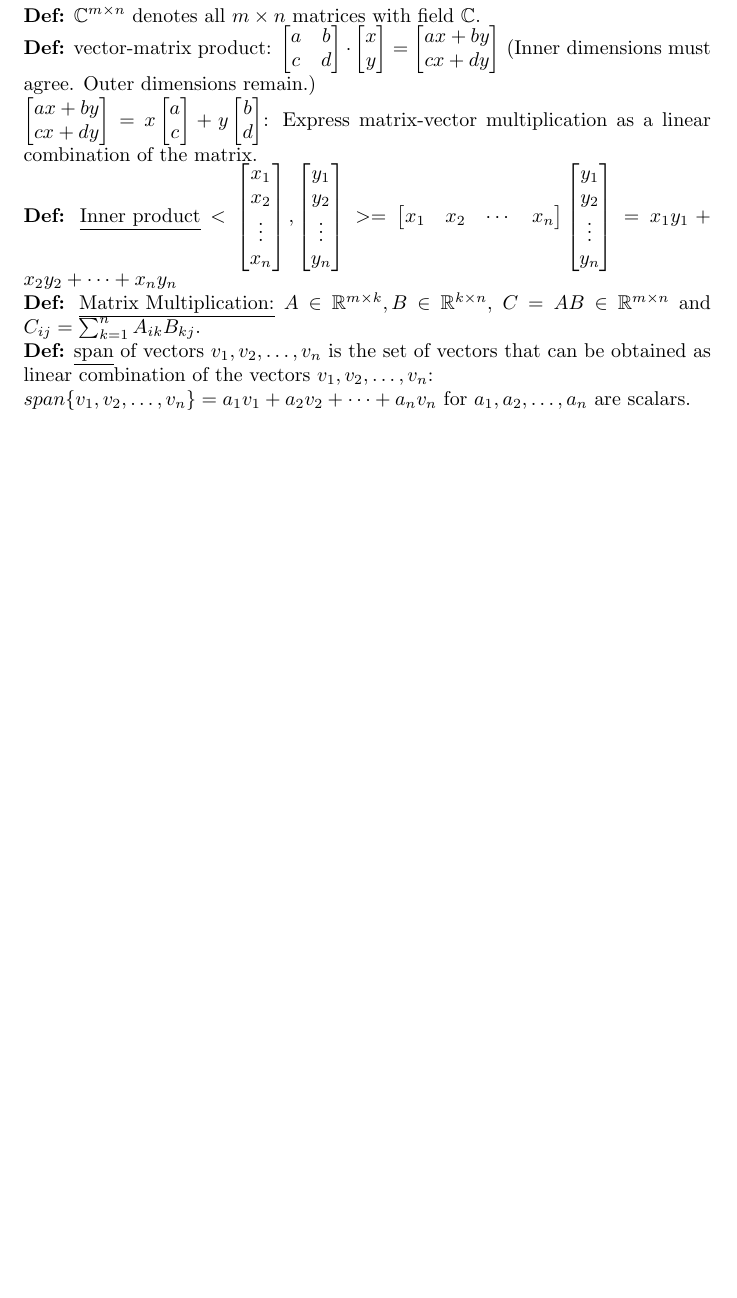
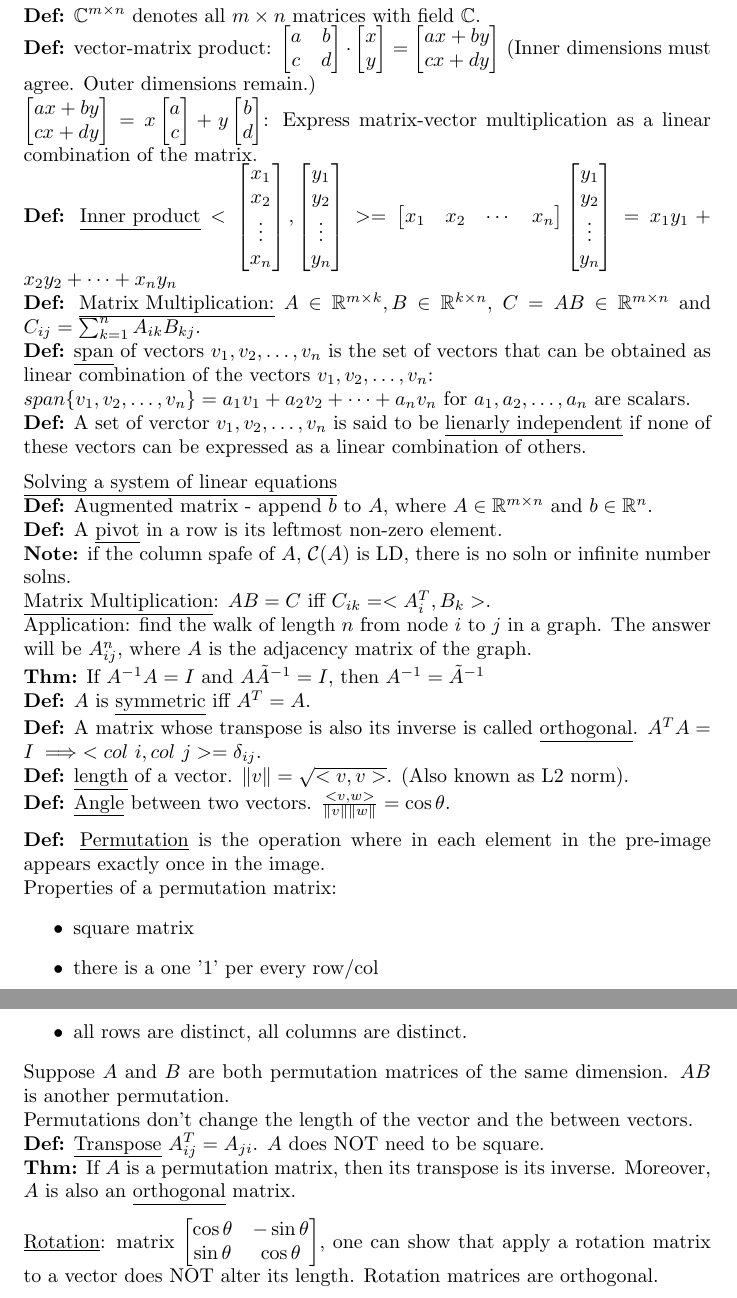
Before and after one commit to AwAppp/ece201_cheatsheet, a LaTeX document (cheatsheet.tex): part of the page before the commit and two parts of pages 1 and 2 of 2 after it, the two joined at a grey line, cut so that both start at the same text, the shorter picture padded with empty space. Compiled offline with pdfLaTeX.

Commit message:
til Oct 11

```diff
--- a/cheatsheet.tex
+++ b/cheatsheet.tex
@@ -85,4 +85,75 @@ $C = AB \in \mathbb{R}^{m \times n}$ and $C_{ij} = \sum_{k=1}^{n} A_{ik}B_{kj}$.
 linear combination of the vectors $v_1, v_2, \dots, v_n$:
 
 $span\{v_1, v_2, \dots, v_n\} = a_1v_1 + a_2v_2 + \dots + a_nv_n$ for $a_1, a_2, \dots, a_n$ are scalars.
+
+\textbf{Def:} A set of verctor $v_1, v_2, \dots, v_n$ is said to be \underline{lienarly
+    independent} if none of these vectors can be expressed as a linear combination
+of others.
+
+\vspace{2mm}
+\underline{Solving a system of linear equations}
+
+\textbf{Def:} Augmented matrix - append $b$ to $A$, where $A \in
+    \mathbb{R}^{m \times n}$ and $b \in \mathbb{R}^{n}$.
+
+\textbf{Def:} A \underline{pivot} in a row is its leftmost non-zero element.
+
+\textbf{Note:} if the column spafe of $A$, $\mathcal{C}(A)$ is LD,
+there is no soln or infinite number solns.
+
+\underline{Matrix Multiplication}: $AB = C$ iff $C_{ik} = <A_i^T, B_k>$.
+
+Application: find the walk of length $n$ from node $i$ to $j$ in a graph.
+The answer will be $A^{n}_{ij}$, where $A$ is the adjacency matrix of
+the graph.
+
+\textbf{Thm:} If $A^{-1}A = I$ and $A\tilde{A}^{-1} = I$, then $A^{-1}
+    = \tilde{A}^{-1}$
+
+\textbf{Def:} $A$ is \underline{symmetric} iff $A^{T} = A$.
+
+\textbf{Def:} A matrix whose transpose is also its inverse is
+called \underline{orthogonal}. $A^{T}A = I \implies <col\ i, col\ j> =
+    \delta_{ij}$.
+
+\textbf{Def:} \underline{length} of a vector.
+$\|v\| = \sqrt{<v, v>}$. (Also known as L2 norm).
+
+\textbf{Def:} \underline{Angle} between two vectors.
+$\frac{<v, w>}{\|v\| \|w\|} = \cos \theta$.
+
+\vspace{2mm}
+
+\textbf{Def:} \underline{Permutation} is the operation where in each
+element in the pre-image appears exactly once in the image.
+
+Properties of a permutation matrix:
+\begin{itemize}
+    \item square matrix
+    \item there is a one '1' per every row/col
+    \item all rows are distinct, all columns are distinct.
+\end{itemize}
+
+Suppose $A$ and $B$ are both permutation matrices of the same dimension.
+$AB$ is another permutation.
+
+Permutations don't change the length of the vector and
+the between vectors.
+
+\textbf{Def:} \underline{Transpose} $A^{T}_{ij} = A_{ji}$. $A$ does NOT
+need to be square.
+
+\textbf{Thm:} If $A$ is a permutation matrix, then its
+transpose is its inverse. Moreover, $A$ is also an \underline{orthogonal}
+matrix.
+
+\vspace{2mm}
+
+\underline{Rotation}: matrix
+$\begin{bmatrix}
+        \cos \theta & -\sin \theta \\
+        \sin \theta & \cos \theta
+    \end{bmatrix}$,
+one can show that apply a rotation matrix to a vector does NOT
+alter its length. Rotation matrices are orthogonal.
 \end{document}
```
Also changed, not shown: cheatsheet.pdf.
